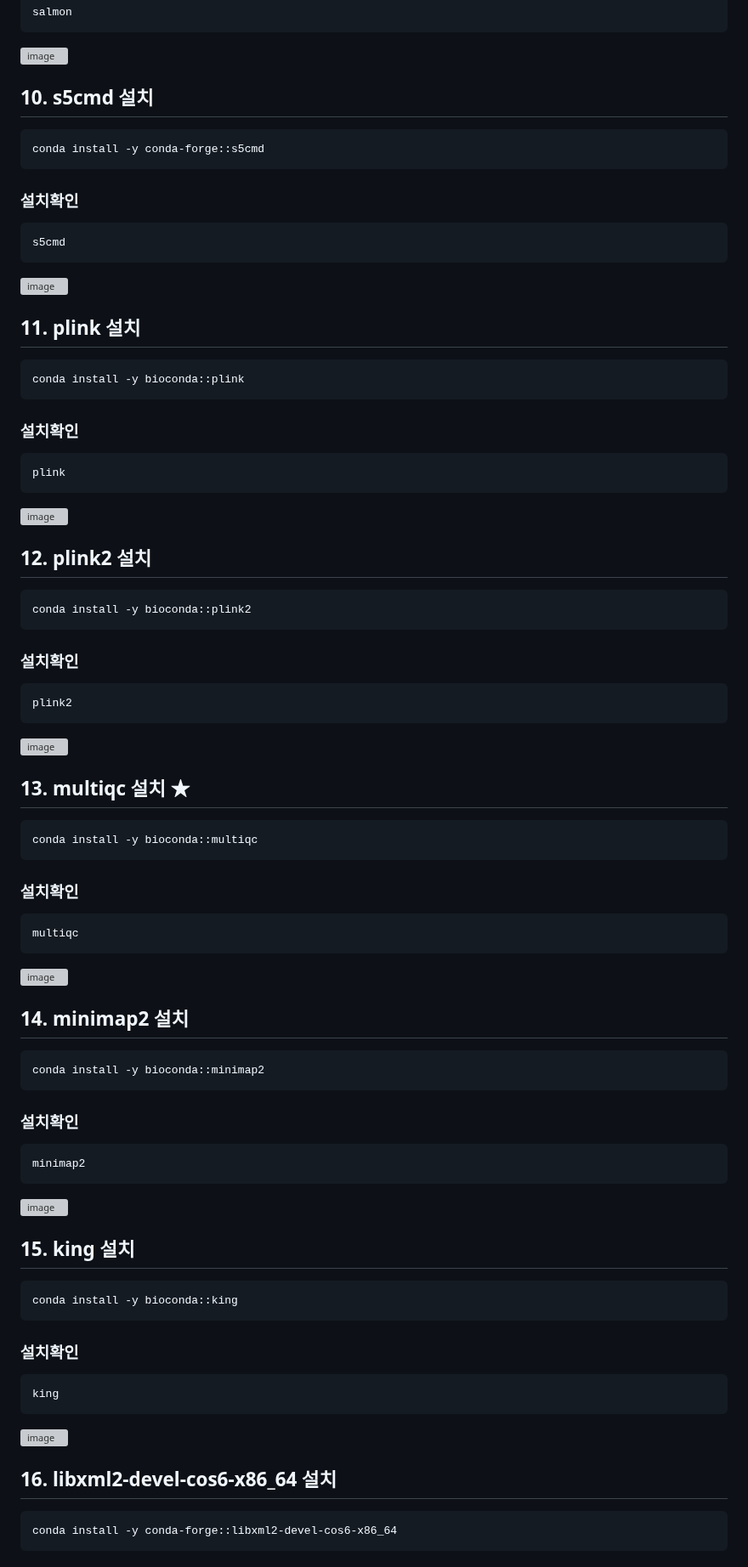
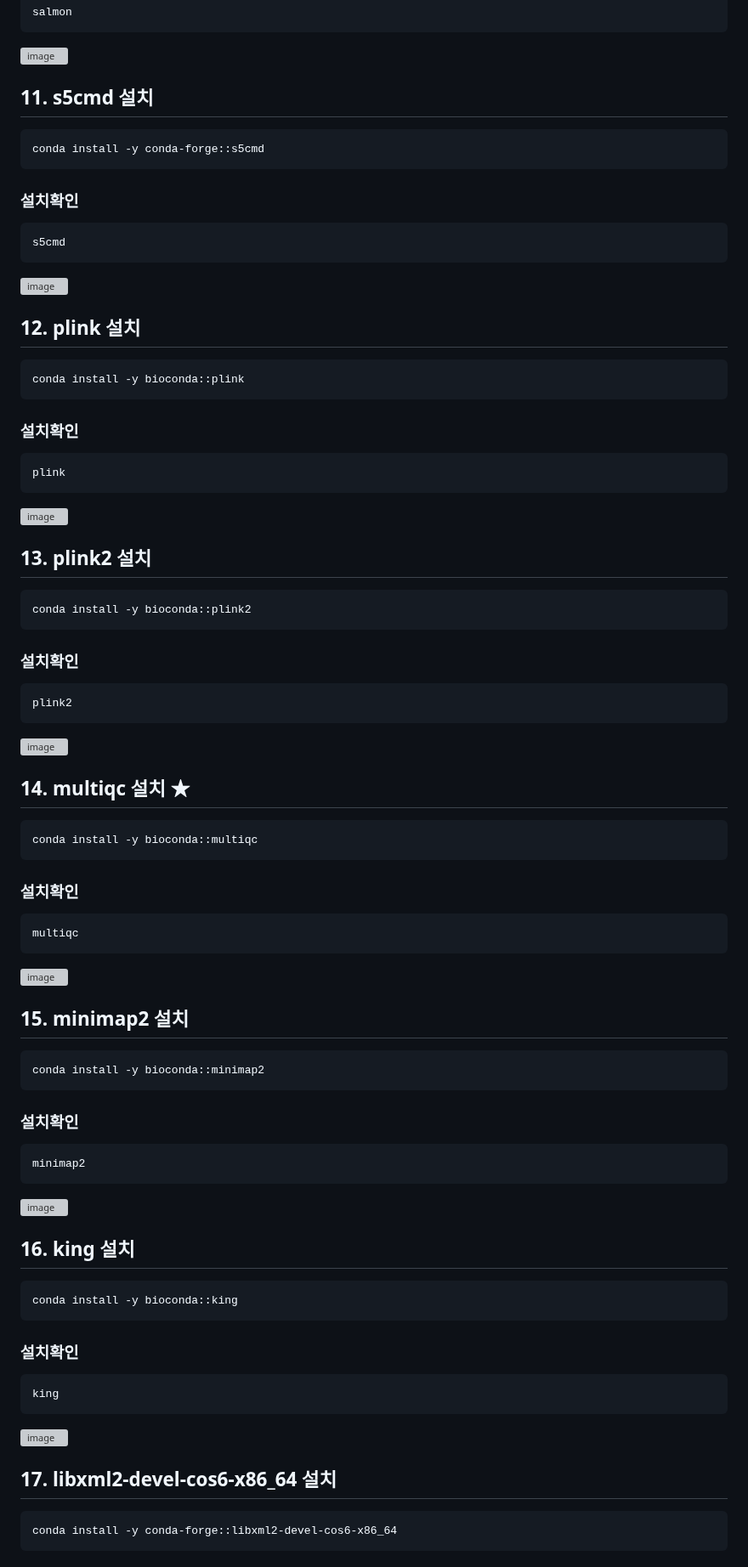
Before and after one commit to yhgong/my-first-blog, a Markdown page: README.md, the part around one of its changes. Shown at 85% size. Drawn GitHub-style; grey boxes are pictures that could not be loaded.

````diff
--- a/README.md
+++ b/README.md
@@ -502,7 +502,7 @@ salmon
 
 ![image](https://github.com/user-attachments/assets/d4ff2913-27fe-426c-a7b9-51e84e94e34c)
 
-## 10. s5cmd 설치
+## 11. s5cmd 설치
 ```
 conda install -y conda-forge::s5cmd
 ```
@@ -513,7 +513,7 @@ s5cmd
 
 ![image](https://github.com/user-attachments/assets/42204e82-af72-4a25-a0a4-7ca76d47cfb4)
 
-## 11. plink 설치
+## 12. plink 설치
 ```
 conda install -y bioconda::plink
 ```
@@ -524,7 +524,7 @@ plink
 
 ![image](https://github.com/user-attachments/assets/58d32fd9-becc-45ee-a18c-f93396b18543)
 
-## 12. plink2 설치
+## 13. plink2 설치
 ```
 conda install -y bioconda::plink2
 ```
@@ -535,7 +535,7 @@ plink2
 
 ![image](https://github.com/user-attachments/assets/432dc555-12a9-4e8c-a76f-6d848586b813)
 
-## 13. multiqc 설치 ★
+## 14. multiqc 설치 ★
 ```
 conda install -y bioconda::multiqc
 ```
@@ -546,7 +546,7 @@ multiqc
 
 ![image](https://github.com/user-attachments/assets/0dba1dba-a167-4be7-9a4b-46918f2ed017)
 
-## 14. minimap2 설치
+## 15. minimap2 설치
 ```
 conda install -y bioconda::minimap2
 ```
@@ -558,7 +558,7 @@ minimap2
 ![image](https://github.com/user-attachments/assets/2f7763bb-ffe1-43e3-a36a-f7e73a009d1a)
 
 
-## 15. king 설치
+## 16. king 설치
 ```
 conda install -y bioconda::king
 ```
@@ -570,7 +570,7 @@ king
 ![image](https://github.com/user-attachments/assets/46e7a5e8-7716-44ee-98e2-e1278de9775f)
 
 
-## 16. libxml2-devel-cos6-x86_64 설치
+## 17. libxml2-devel-cos6-x86_64 설치
 ```
 conda install -y conda-forge::libxml2-devel-cos6-x86_64
 ```
````
Also changed, not shown: other parts of README.md (+14 -18 lines).
